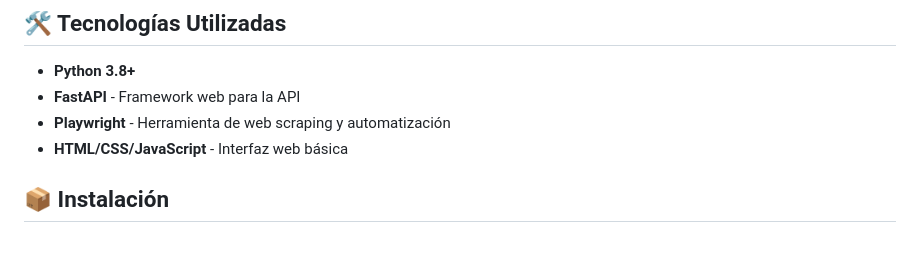
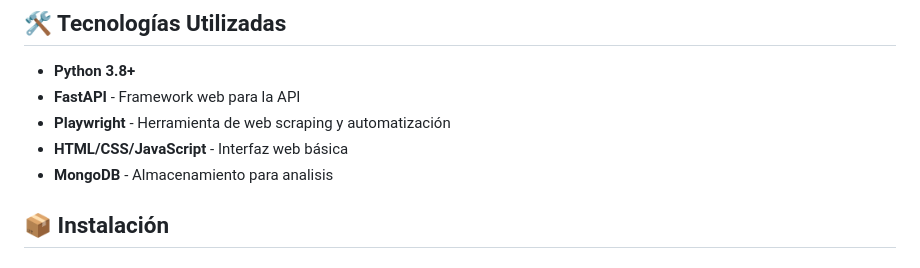
Before and after one commit to K31NER/Analisis-de-producto, a Markdown page: README.md, the part around the change. Rendered like a GitHub page.

```diff
--- a/README.md
+++ b/README.md
@@ -32,6 +32,7 @@ Este es un proyecto de aprendizaje enfocado en practicar técnicas de web scrapi
 - **FastAPI** - Framework web para la API
 - **Playwright** - Herramienta de web scraping y automatización
 - **HTML/CSS/JavaScript** - Interfaz web básica
+- **MongoDB** - Almacenamiento para analisis
 
 ## 📦 Instalación
 
```
